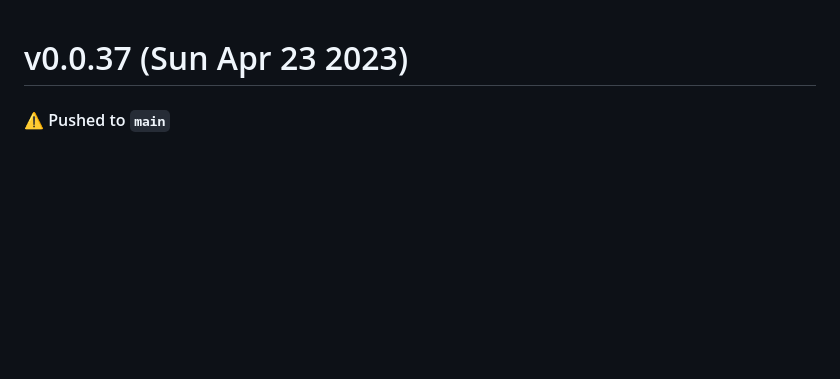
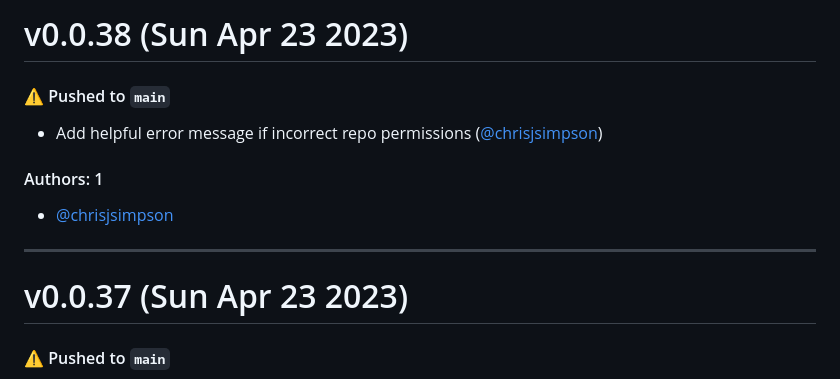
Before and after one commit to KarmaComputing/container-hosting, a Markdown page: CHANGELOG.md, the part around the change. GitHub-like rendering; blank space fills up the shorter version.

Commit message:
Update CHANGELOG.md [skip ci]

```diff
--- a/CHANGELOG.md
+++ b/CHANGELOG.md
@@ -1,3 +1,15 @@
+# v0.0.38 (Sun Apr 23 2023)
+
+#### ⚠️ Pushed to `main`
+
+- Add helpful error message if incorrect repo permissions ([@chrisjsimpson](https://github.com/chrisjsimpson))
+
+#### Authors: 1
+
+- [@chrisjsimpson](https://github.com/chrisjsimpson)
+
+---
+
 # v0.0.37 (Sun Apr 23 2023)
 
 #### ⚠️ Pushed to `main`
```
